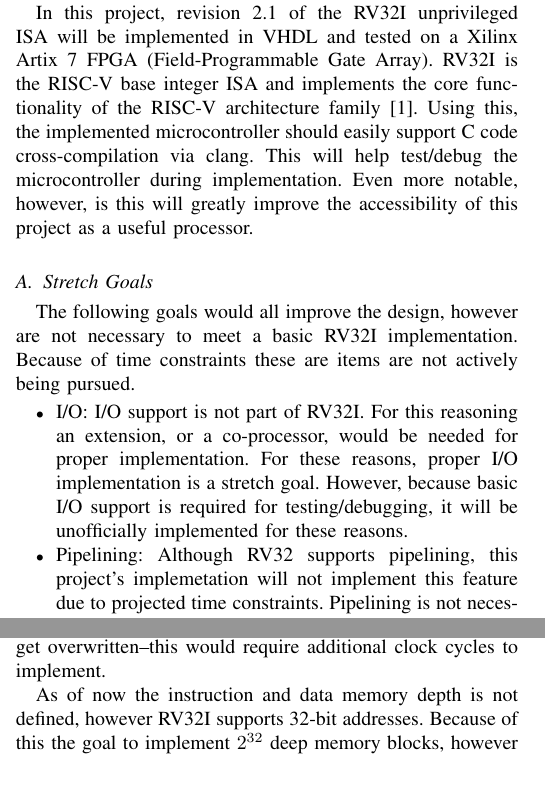
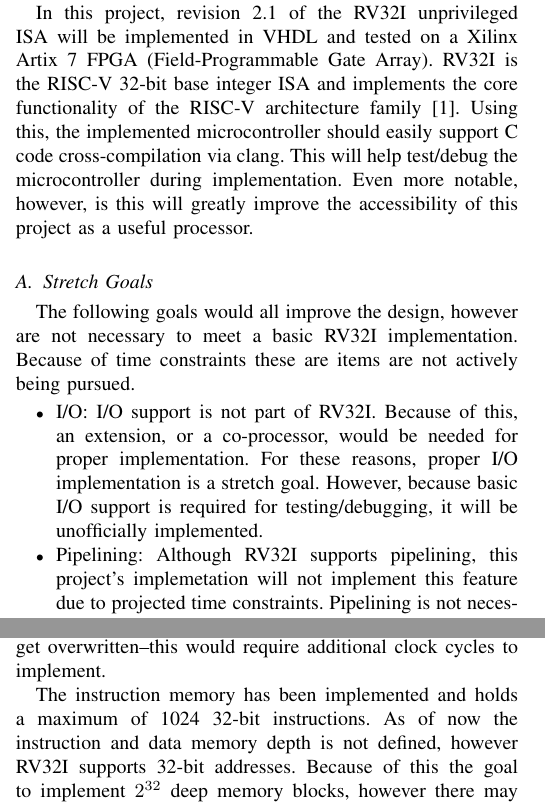
Before and after one commit to ethanjansen/riscv-cpu, a LaTeX paper (paper/cptr380_final_paper.tex): two parts of the columns of pages 1 and 2 of 4, joined at a grey line, cut so that both start at the same text, the shorter picture padded with empty space. Compiled offline with pdfLaTeX.

Commit message:
Minor paper changes

```diff
--- a/paper/cptr380_final_paper.tex
+++ b/paper/cptr380_final_paper.tex
@@ -72,7 +72,7 @@ The RV32I ISA defines four main instruction types, with an additional two instru
 
 
 In this project, revision 2.1 of the RV32I unprivileged ISA will be implemented in VHDL and tested on a Xilinx Artix 7 FPGA (Field-Programmable Gate Array).
-RV32I is the RISC-V base integer ISA and implements the core functionality of the RISC-V architecture family \cite{riscvunprovisioned}.
+RV32I is the RISC-V 32-bit base integer ISA and implements the core functionality of the RISC-V architecture family \cite{riscvunprovisioned}.
 Using this, the implemented microcontroller should easily support C code cross-compilation via clang.
 This will help test/debug the microcontroller during implementation.
 Even more notable, however, is this will greatly improve the accessibility of this project as a useful processor.
@@ -81,10 +81,10 @@ Even more notable, however, is this will greatly improve the accessibility of th
 The following goals would all improve the design, however are not necessary to meet a basic RV32I implementation.
 Because of time constraints these are items are not actively being pursued.
 \begin{itemize}
-    \item I/O: I/O support is not part of RV32I. For this reasoning an extension, or a co-processor, would be needed for proper implementation.
+    \item I/O: I/O support is not part of RV32I. Because of this, an extension, or a co-processor, would be needed for proper implementation.
         For these reasons, proper I/O implementation is a stretch goal. However, because basic I/O support is required for testing/debugging, it will be unofficially
-        implemented for these reasons.
-    \item Pipelining: Although RV32 supports pipelining, this project's implemetation will not implement this feature due to projected time constraints.
+        implemented.
+    \item Pipelining: Although RV32I supports pipelining, this project's implemetation will not implement this feature due to projected time constraints.
         Pipelining is not necessary to meet ISA requirements, and the lack of pipelining will only increase the clock cycles per instruction (CPI) but will greatly
         simplify the control logic and data path unit (DPU).
     \item Multiplication \& Division: These are technically part of the M extension \cite{riscvunprovisioned} and thus are not high priorities.
@@ -125,6 +125,7 @@ This is to support the \verb|sb| and \verb|sh| instructions as they do not overw
 Without the additional support baked into the data memory,
 an additional register would need to be added to temporarily hold the upper bits so that they do not get overwritten--this would require additional clock cycles to implement.
 
+The instruction memory has been implemented and holds a maximum of 1024 32-bit instructions.
 As of now the instruction and data memory depth is not defined, however RV32I supports 32-bit addresses.
 Because of this the goal to implement $2^{32}$ deep memory blocks, however there may be some currently unkown limitation of the FPGAs used for testing.
 
```
Also changed, not shown: paper/cptr380_final_paper.tex (8 more changed lines).
